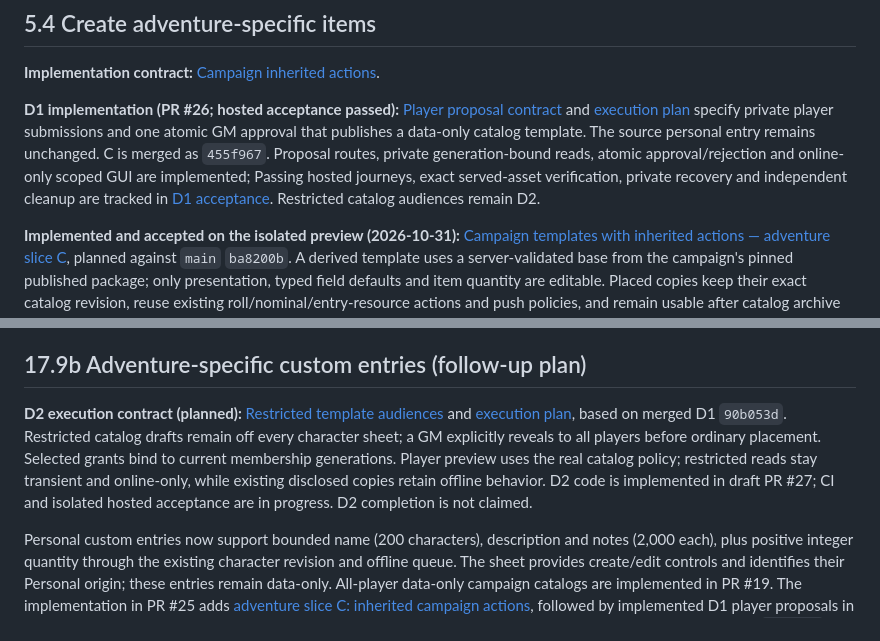
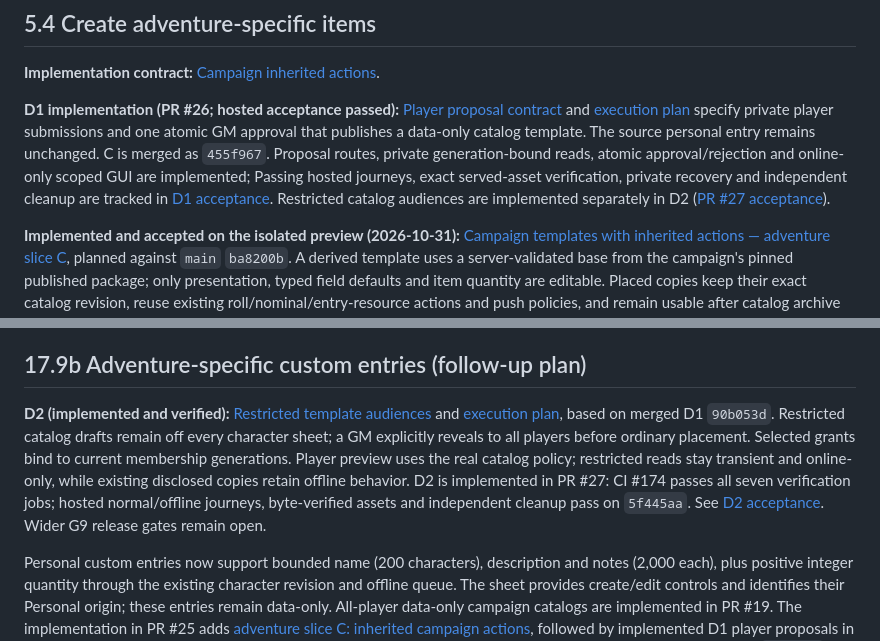
Before and after one commit to Kajonn/sweetroll, a Markdown page: design_v2.md, 2 parts joined by grey strips. Rendered like a GitHub page.

Commit message:
Record passing D2 CI, hosted journeys, asset identity and independent cleanup

```diff
--- a/design_v2.md
+++ b/design_v2.md
@@ -131,7 +131,7 @@ A GM may use **multiple devices in the same session simultaneously**, with each
 
 **Implementation contract:** [Campaign inherited actions](docs/superpowers/specs/2026-10-31-campaign-inherited-actions.md).
 
-**D1 implementation (PR #26; hosted acceptance passed):** [Player proposal contract](docs/superpowers/specs/2026-10-31-player-template-proposals.md) and [execution plan](docs/superpowers/plans/2026-10-31-player-template-proposals.md) specify private player submissions and one atomic GM approval that publishes a data-only catalog template. The source personal entry remains unchanged. C is merged as `455f967`. Proposal routes, private generation-bound reads, atomic approval/rejection and online-only scoped GUI are implemented; Passing hosted journeys, exact served-asset verification, private recovery and independent cleanup are tracked in [D1 acceptance](docs/acceptance/player-template-proposals-2026-10-31.md). Restricted catalog audiences remain D2.
+**D1 implementation (PR #26; hosted acceptance passed):** [Player proposal contract](docs/superpowers/specs/2026-10-31-player-template-proposals.md) and [execution plan](docs/superpowers/plans/2026-10-31-player-template-proposals.md) specify private player submissions and one atomic GM approval that publishes a data-only catalog template. The source personal entry remains unchanged. C is merged as `455f967`. Proposal routes, private generation-bound reads, atomic approval/rejection and online-only scoped GUI are implemented; Passing hosted journeys, exact served-asset verification, private recovery and independent cleanup are tracked in [D1 acceptance](docs/acceptance/player-template-proposals-2026-10-31.md). Restricted catalog audiences are implemented separately in D2 ([PR #27 acceptance](docs/acceptance/restricted-template-audiences-2026-11-01.md)).
 
 **Implemented and accepted on the isolated preview (2026-10-31):** [Campaign templates with inherited actions — adventure slice C](docs/superpowers/plans/2026-10-31-campaign-inherited-actions.md), planned against `main` `ba8200b`. A derived template uses a server-validated base from the campaign's pinned published package; only presentation, typed field defaults and item quantity are editable. Placed copies keep their exact catalog revision, reuse existing roll/nominal/entry-resource actions and push policies, and remain usable after catalog archive or authorized character return without a live catalog lookup. Personal/blank campaign entries remain data-only. Base changes, instance conversion and character/campaign version upgrades are excluded; follow Section 17.0. The implementation is published in PR #25. Application `58c71a1` passes all CI #158 verification jobs and both isolated hosted journeys, including offline/returned-sheet recovery. Deployment `5a090554-1e7d-4a06-98e2-3a6e1f0a886d`, served asset identity and independent cleanup are verified. C7 is complete; unperformed G9 release gates remain open.
 
@@ -895,7 +895,7 @@ Complete GUI plan G8: define media/scene/display contracts and persistence; add
 
 ## 17.9b Adventure-specific custom entries (follow-up plan)
 
-**D2 execution contract (planned):** [Restricted template audiences](docs/superpowers/specs/2026-10-31-restricted-template-audiences.md) and [execution plan](docs/superpowers/plans/2026-10-31-restricted-template-audiences.md), based on merged D1 `90b053d`. Restricted catalog drafts remain off every character sheet; a GM explicitly reveals to all players before ordinary placement. Selected grants bind to current membership generations. Player preview uses the real catalog policy; restricted reads stay transient and online-only, while existing disclosed copies retain offline behavior. D2 code is implemented in draft PR #27; CI and isolated hosted acceptance are in progress. D2 completion is not claimed.
+**D2 (implemented and verified):** [Restricted template audiences](docs/superpowers/specs/2026-10-31-restricted-template-audiences.md) and [execution plan](docs/superpowers/plans/2026-10-31-restricted-template-audiences.md), based on merged D1 `90b053d`. Restricted catalog drafts remain off every character sheet; a GM explicitly reveals to all players before ordinary placement. Selected grants bind to current membership generations. Player preview uses the real catalog policy; restricted reads stay transient and online-only, while existing disclosed copies retain offline behavior. D2 is implemented in PR #27: CI #174 passes all seven verification jobs; hosted normal/offline journeys, byte-verified assets and independent cleanup pass on `5f445aa`. See [D2 acceptance](docs/acceptance/restricted-template-audiences-2026-11-01.md). Wider G9 release gates remain open.
 
 Personal custom entries now support bounded name (200 characters), description and notes (2,000 each), plus positive integer quantity through the existing character revision and offline queue. The sheet provides create/edit controls and identifies their Personal origin; these entries remain data-only. All-player data-only campaign catalogs are implemented in PR #19. The implementation in PR #25 adds [adventure slice C: inherited campaign actions](docs/superpowers/plans/2026-10-31-campaign-inherited-actions.md), followed by implemented D1 player proposals in PR #26 ([acceptance](docs/acceptance/player-template-proposals-2026-10-31.md)) and planned D2 restricted audiences. CI #158 and isolated deployed acceptance passed on `58c71a1`; broader G9 release gates remain open.
 
```
Also changed, not shown: docs/acceptance/restricted-template-audiences-2026-11-01.md (added, +128 -0 lines), docs/acceptance/images/d2-catalog-1280.png (added), docs/acceptance/images/d2-reveal-360.png (added), 5 other files.
